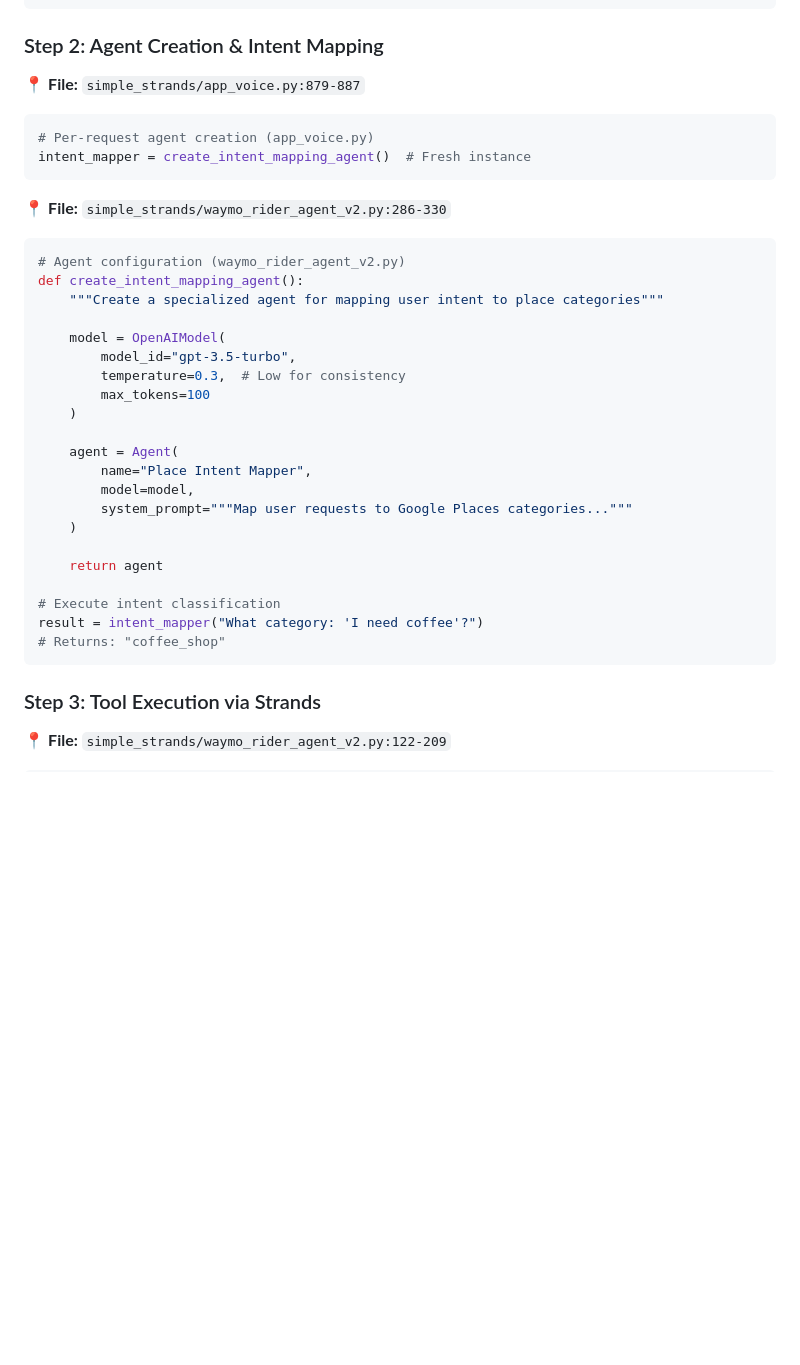
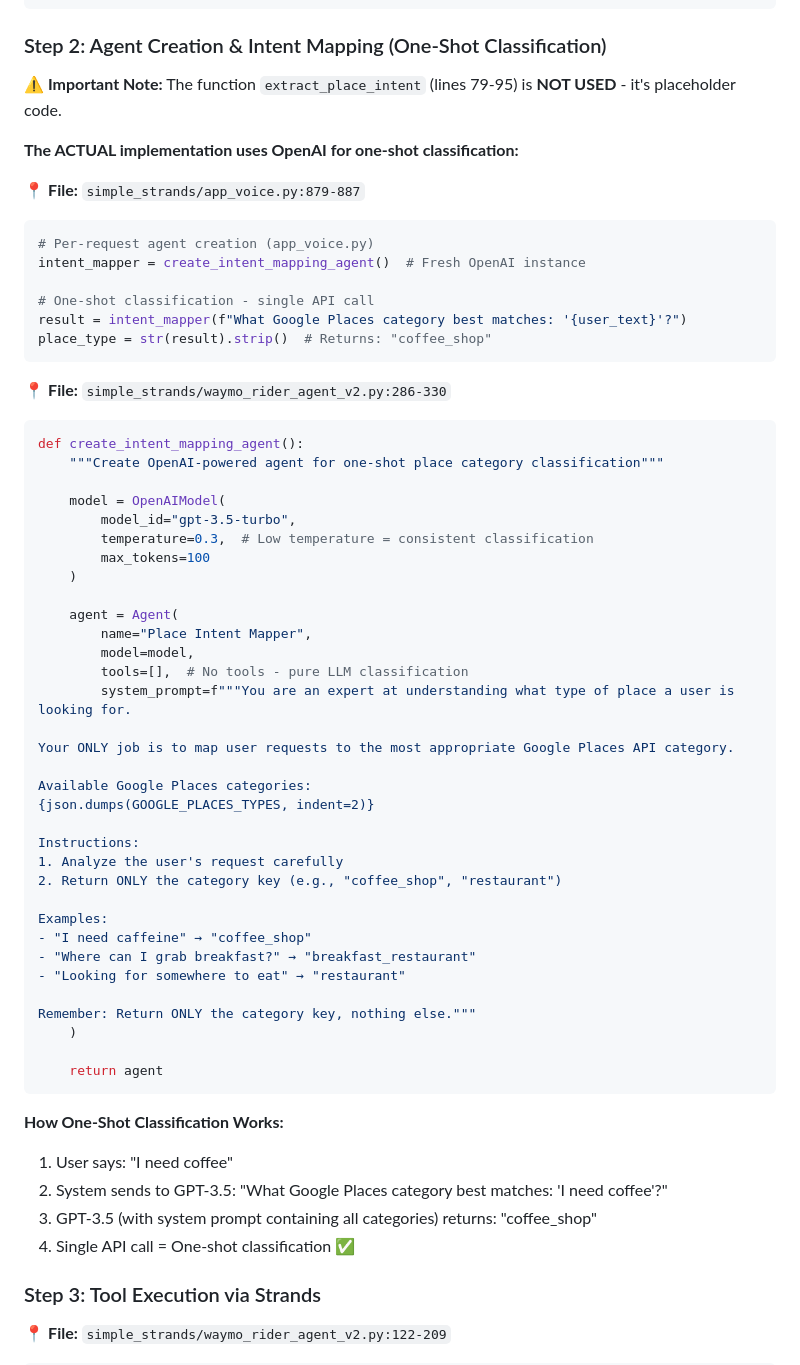
Before and after one commit to kittohq/hackday-2025, a Markdown page: STRANDS_ARCHITECTURE.md, the part around the change. Drawn GitHub-style; blank space fills up the shorter version.

Commit message:
Clarify OpenAI one-shot classification vs unused placeholder code
Added important clarification:
- extract_place_intent is NOT USED - placeholder code only
- ACTUAL implementation uses OpenAI GPT-3.5-turbo for one-shot classification
- Single API call returns Google Places category
- Temperature 0.3 for consistent classification
- System prompt contains all 30+ Google Places categories

Shows the real flow: User input → GPT-3.5 → Category key

````diff
--- a/STRANDS_ARCHITECTURE.md
+++ b/STRANDS_ARCHITECTURE.md
@@ -111,38 +111,64 @@ Transcript: "I need coffee near my destination"
 POST /api/voice
 ```
 
-### Step 2: Agent Creation & Intent Mapping
+### Step 2: Agent Creation & Intent Mapping (One-Shot Classification)
+
+**⚠️ Important Note:** The function `extract_place_intent` (lines 79-95) is **NOT USED** - it's placeholder code.
+
+**The ACTUAL implementation uses OpenAI for one-shot classification:**
 
 📍 **File:** `simple_strands/app_voice.py:879-887`
 ```python
 # Per-request agent creation (app_voice.py)
-intent_mapper = create_intent_mapping_agent()  # Fresh instance
+intent_mapper = create_intent_mapping_agent()  # Fresh OpenAI instance
+
+# One-shot classification - single API call
+result = intent_mapper(f"What Google Places category best matches: '{user_text}'?")
+place_type = str(result).strip()  # Returns: "coffee_shop"
 ```
 
 📍 **File:** `simple_strands/waymo_rider_agent_v2.py:286-330`
 ```python
-# Agent configuration (waymo_rider_agent_v2.py)
 def create_intent_mapping_agent():
-    """Create a specialized agent for mapping user intent to place categories"""
+    """Create OpenAI-powered agent for one-shot place category classification"""
 
     model = OpenAIModel(
         model_id="gpt-3.5-turbo",
-        temperature=0.3,  # Low for consistency
+        temperature=0.3,  # Low temperature = consistent classification
         max_tokens=100
     )
 
     agent = Agent(
         name="Place Intent Mapper",
         model=model,
-        system_prompt="""Map user requests to Google Places categories..."""
+        tools=[],  # No tools - pure LLM classification
+        system_prompt=f"""You are an expert at understanding what type of place a user is looking for.
+
+Your ONLY job is to map user requests to the most appropriate Google Places API category.
+
+Available Google Places categories:
+{json.dumps(GOOGLE_PLACES_TYPES, indent=2)}
+
+Instructions:
+1. Analyze the user's request carefully
+2. Return ONLY the category key (e.g., "coffee_shop", "restaurant")
+
+Examples:
+- "I need caffeine" → "coffee_shop"
+- "Where can I grab breakfast?" → "breakfast_restaurant"
+- "Looking for somewhere to eat" → "restaurant"
+
+Remember: Return ONLY the category key, nothing else."""
     )
 
     return agent
+```
 
-# Execute intent classification
-result = intent_mapper("What category: 'I need coffee'?")
-# Returns: "coffee_shop"
-```
+**How One-Shot Classification Works:**
+1. User says: "I need coffee"
+2. System sends to GPT-3.5: "What Google Places category best matches: 'I need coffee'?"
+3. GPT-3.5 (with system prompt containing all categories) returns: "coffee_shop"
+4. Single API call = One-shot classification ✅
 
 ### Step 3: Tool Execution via Strands
 
````
